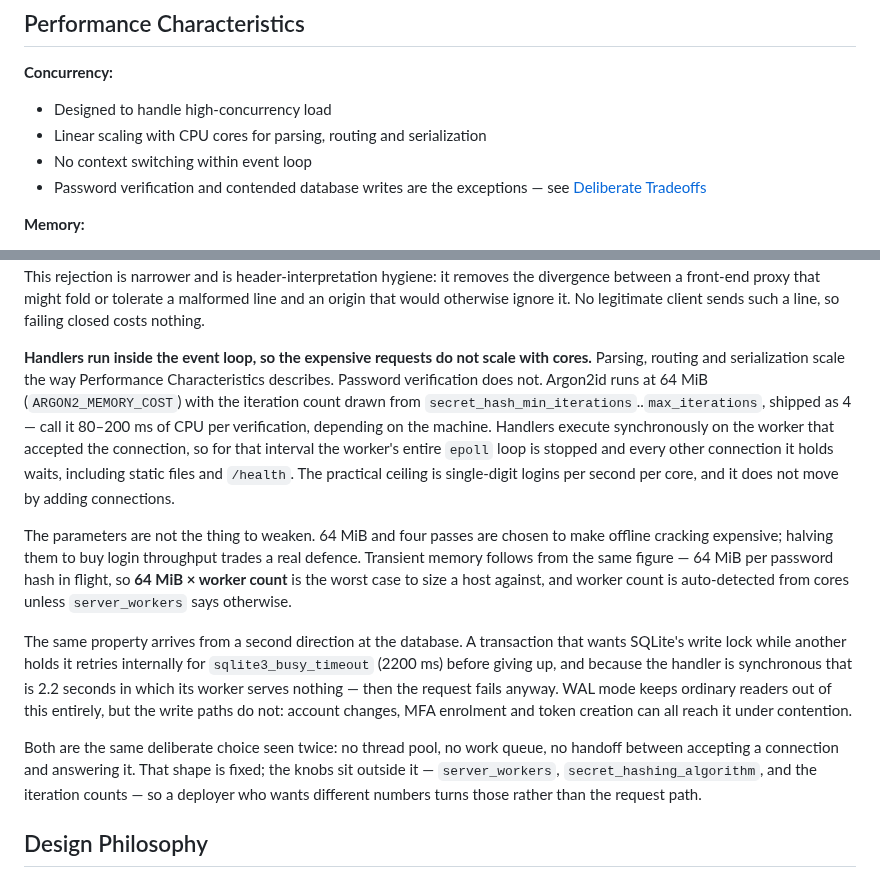
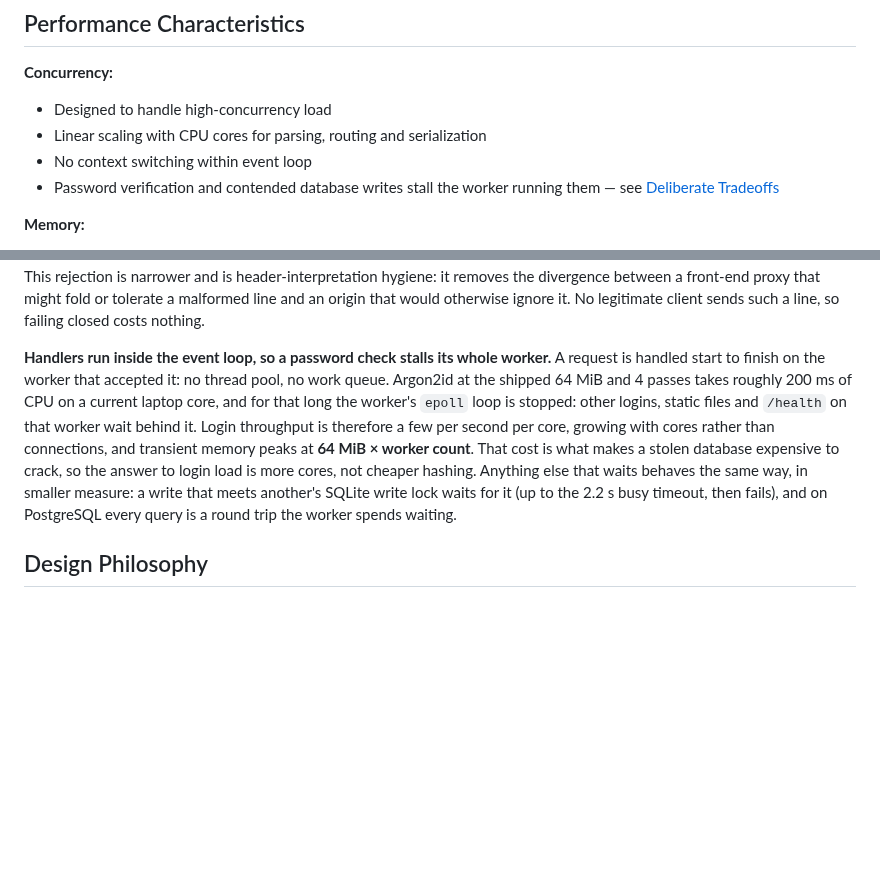
Before and after one commit to tjohncan/auth-server, a Markdown page: README.md, 2 parts joined by grey strips. Rendered like a GitHub page; blank space fills up the shorter version.

Commit message:
docs: tighten the event-loop tradeoff entry, and correct what it got wrong
The entry made one real point -- a handler runs to completion on its
worker, so a 64 MiB Argon2id verification stalls everything else that
worker holds -- across four paragraphs, and got three things wrong on the
way.

It said a write that meets SQLite's write lock waits out the 2.2 s busy
timeout and then fails. The timeout is a ceiling: SQLite retries until the
lock frees, and this server's write transactions are short, so ordinary
contention costs milliseconds. Only a lock held past 2.2 s produces the
stall-then-fail it described.

It named secret_hashing_algorithm as a knob for a deployer who wants
different numbers. auth.conf.example says not to change it once users
exist, and the code agrees: verification uses the configured algorithm, so
changing it on a live install fails every existing password.

Its heading said the expensive requests do not scale with cores. They do,
since each worker verifies in parallel; what they do is stall the worker
they run on. The heading, and the Performance Characteristics line that
points here, now say that.

It also gave 80-200 ms per verification. libargon2 at the shipped
parameters (64 MiB, t=4, p=1) takes 180-210 ms on a Ryzen 7 7840HS core, so
the entry says roughly 200 ms.

Kept: the throughput and memory consequences, and the reason not to weaken
the parameters to buy login throughput. Added: the PostgreSQL case, where
every query is a round trip the worker waits on.

```diff
--- a/README.md
+++ b/README.md
@@ -506,7 +506,7 @@ vendor/
 - Designed to handle high-concurrency load
 - Linear scaling with CPU cores for parsing, routing and serialization
 - No context switching within event loop
-- Password verification and contended database writes are the exceptions — see
+- Password verification and contended database writes stall the worker running them — see
   [Deliberate Tradeoffs](#deliberate-tradeoffs)
 
 **Memory:**
@@ -663,36 +663,17 @@ This rejection is narrower and is header-interpretation hygiene: it removes the
 between a front-end proxy that might fold or tolerate a malformed line and an origin that would
 otherwise ignore it. No legitimate client sends such a line, so failing closed costs nothing.
 
-**Handlers run inside the event loop, so the expensive requests do not scale with cores.**
-Parsing, routing and serialization scale the way Performance Characteristics describes.
-Password verification does not. Argon2id runs at 64 MiB (`ARGON2_MEMORY_COST`) with the
-iteration count drawn from `secret_hash_min_iterations`..`max_iterations`, shipped as 4 —
-call it 80–200 ms of CPU per verification, depending on the machine. Handlers execute
-synchronously on the worker that accepted the connection, so for that interval the worker's
-entire `epoll` loop is stopped and every other connection it holds waits, including static
-files and `/health`. The practical ceiling is single-digit logins per second per core, and it
-does not move by adding connections.
-
-The parameters are not the thing to weaken.
-64 MiB and four passes are chosen to make offline cracking expensive;
-halving them to buy login throughput trades a real defence.
-Transient memory follows from the same figure — 64 MiB per password hash in flight,
-so **64 MiB × worker count** is the worst case to size a host against,
-and worker count is auto-detected from cores unless `server_workers` says otherwise.
-
-The same property arrives from a second direction at the database.
-A transaction that wants SQLite's write lock while another holds it
-retries internally for `sqlite3_busy_timeout` (2200 ms) before giving up,
-and because the handler is synchronous that is 2.2 seconds in which
-its worker serves nothing — then the request fails anyway. WAL mode keeps ordinary
-readers out of this entirely, but the write paths do not:
-account changes, MFA enrolment and token creation can all reach it under contention.
-
-Both are the same deliberate choice seen twice: no thread pool, no work queue,
-no handoff between accepting a connection and answering it.
-That shape is fixed; the knobs sit outside it — `server_workers`,
-`secret_hashing_algorithm`, and the iteration counts — so a deployer who wants
-different numbers turns those rather than the request path.
+**Handlers run inside the event loop, so a password check stalls its whole worker.**
+A request is handled start to finish on the worker that accepted it: no thread pool, no work
+queue. Argon2id at the shipped 64 MiB and 4 passes takes roughly 200 ms of CPU on a current
+laptop core, and for that long the worker's `epoll` loop is stopped: other logins, static
+files and `/health` on that worker wait behind it. Login throughput is therefore a few per
+second per core, growing with cores rather than connections, and transient memory peaks at
+**64 MiB × worker count**. That cost is what makes a stolen database expensive to crack, so
+the answer to login load is more cores, not cheaper hashing. Anything else that waits
+behaves the same way, in smaller measure: a write that meets another's SQLite write lock
+waits for it (up to the 2.2 s busy timeout, then fails), and on PostgreSQL every query is a
+round trip the worker spends waiting.
 
 ## Design Philosophy
 
```
